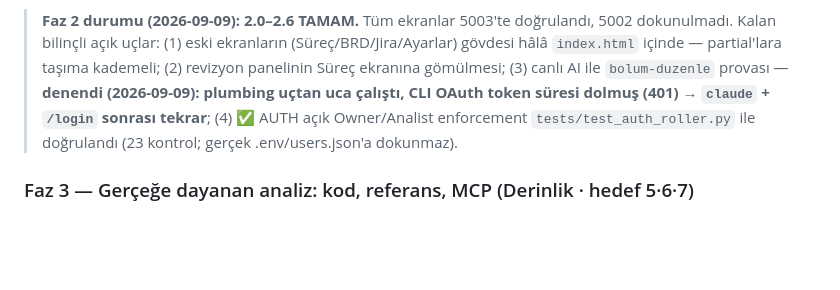
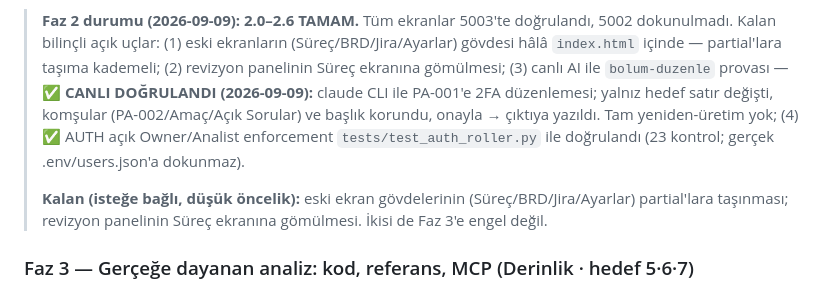
Before and after one commit to ugurcangir-design/Analysys_Agent, a Markdown page: docs/ROADMAP-V2.md, the part around the change. GitHub-like rendering; blank space fills up the shorter version.

Commit message:
Canlı AI bölüm-düzenleme provası doğrulandı (ROADMAP)
claude CLI ile PA-001'e 2FA düzenlemesi uçtan uca: cerrahi diff (yalnız hedef
satır), komşular + başlık korundu, onayla → çıktıya yazıldı. Faz 2 doğrulama
tamam. Kalan düşük öncelikli açık uçlar işaretlendi.

Co-Authored-By: Claude Opus 4.8 <noreply@anthropic.com>

```diff
--- a/docs/ROADMAP-V2.md
+++ b/docs/ROADMAP-V2.md
@@ -157,9 +157,13 @@ Kaynak öneri artifact: `18f4d542-52ca-4705-8633-960ca079dfca`.
 > **Faz 2 durumu (2026-09-09): 2.0–2.6 TAMAM.** Tüm ekranlar 5003'te doğrulandı, 5002 dokunulmadı.
 > Kalan bilinçli açık uçlar: (1) eski ekranların (Süreç/BRD/Jira/Ayarlar) gövdesi hâlâ `index.html`
 > içinde — partial'lara taşıma kademeli; (2) revizyon panelinin Süreç ekranına gömülmesi; (3) canlı AI
-> ile `bolum-duzenle` provası — **denendi (2026-09-09): plumbing uçtan uca çalıştı, CLI OAuth token
-> süresi dolmuş (401) → `claude` + `/login` sonrası tekrar**; (4) ✅ AUTH açık Owner/Analist enforcement
+> ile `bolum-duzenle` provası — **✅ CANLI DOĞRULANDI (2026-09-09):** claude CLI ile PA-001'e 2FA
+> düzenlemesi; yalnız hedef satır değişti, komşular (PA-002/Amaç/Açık Sorular) ve başlık korundu,
+> onayla → çıktıya yazıldı. Tam yeniden-üretim yok; (4) ✅ AUTH açık Owner/Analist enforcement
 > `tests/test_auth_roller.py` ile doğrulandı (23 kontrol; gerçek .env/users.json'a dokunmaz).
+>
+> **Kalan (isteğe bağlı, düşük öncelik):** eski ekran gövdelerinin (Süreç/BRD/Jira/Ayarlar) partial'lara
+> taşınması; revizyon panelinin Süreç ekranına gömülmesi. İkisi de Faz 3'e engel değil.
 
 ### Faz 3 — Gerçeğe dayanan analiz: kod, referans, MCP (Derinlik · hedef 5·6·7)
 Analizi gerçek uygulamanın çalışma prensibine bağla. Kod reposu bağlantısı **şimdi
```
